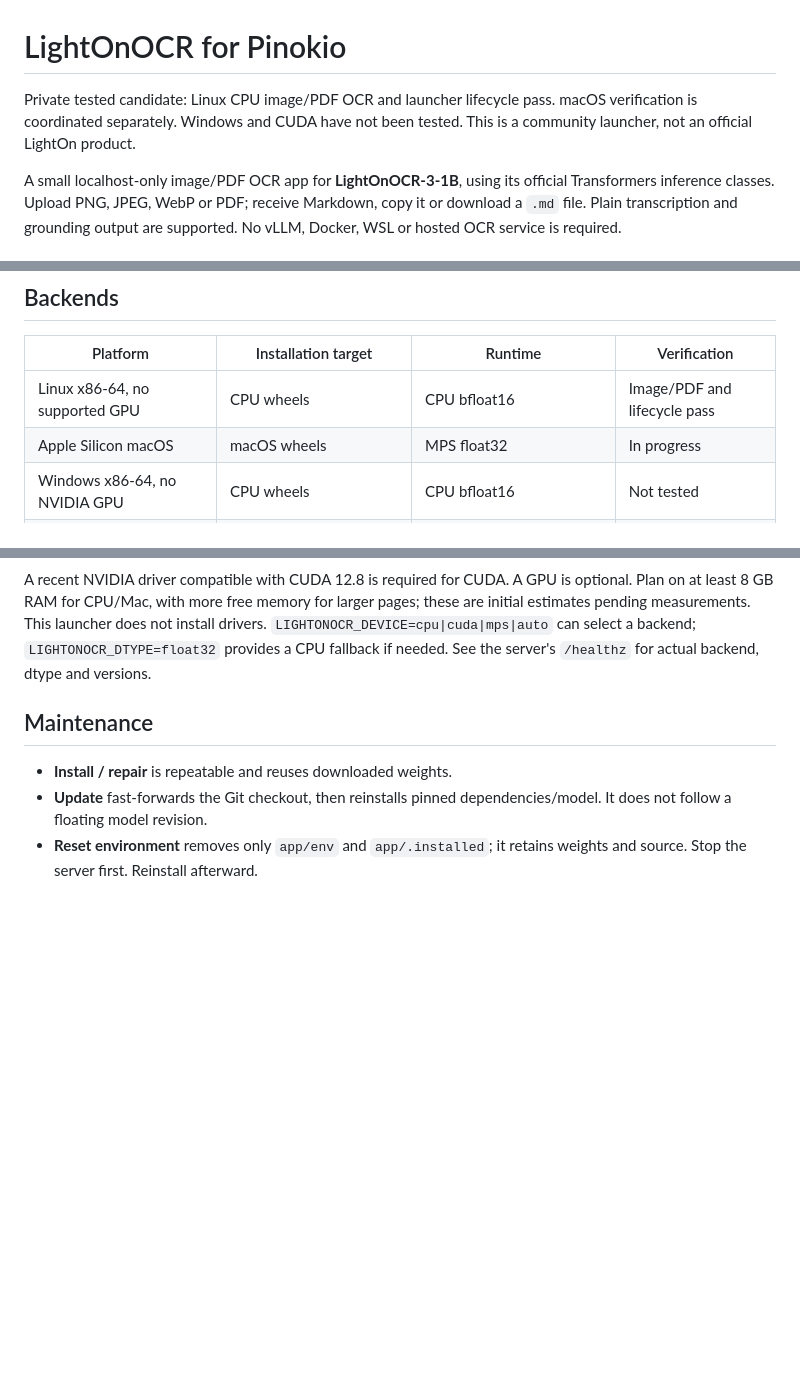
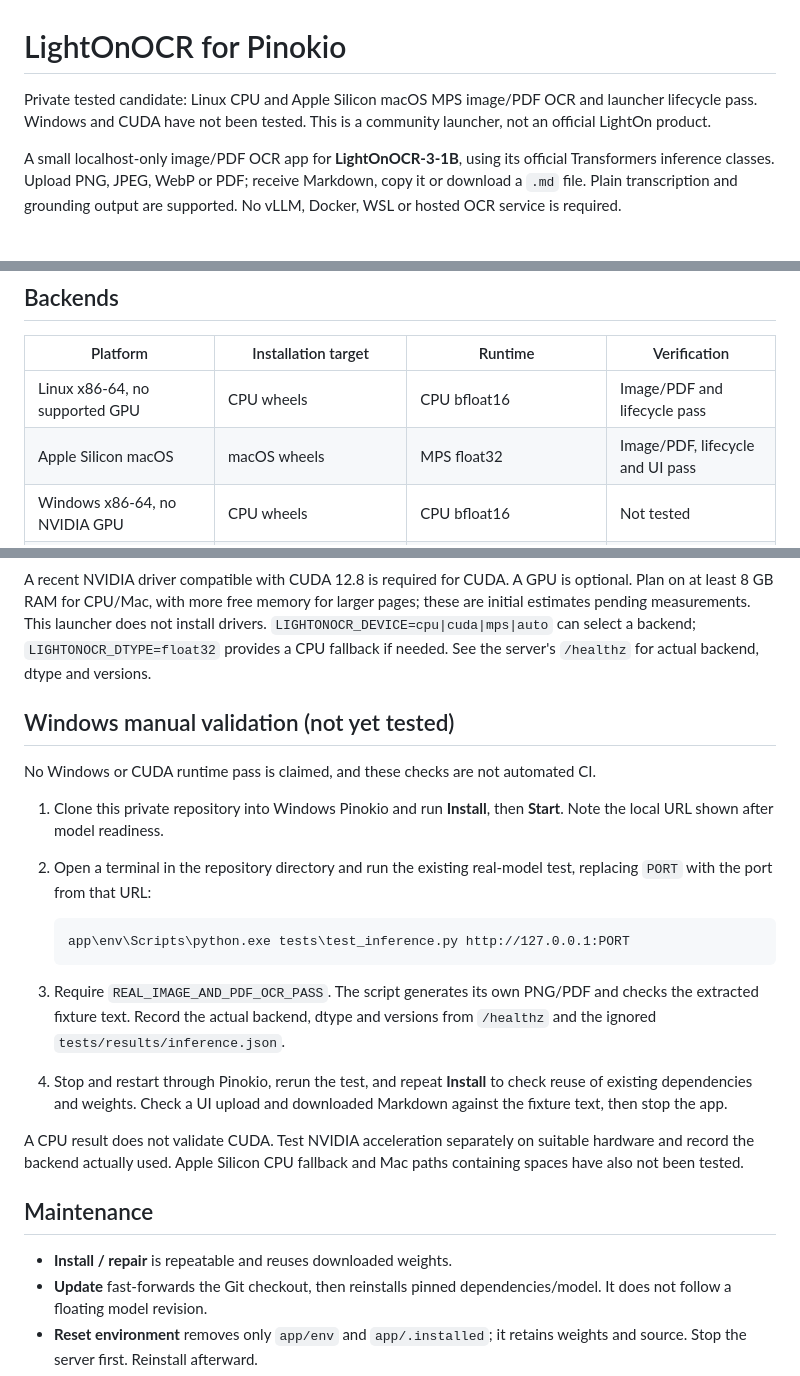
Before and after one commit to cocktailpeanut/lightonocr.pinokio, a Markdown page: README.md, 3 parts joined by grey strips. GitHub-like rendering; blank space fills up the shorter version.

Commit message:
Document verified Apple Silicon results and pending Windows manual checks

````diff
--- a/README.md
+++ b/README.md
@@ -1,6 +1,6 @@
 # LightOnOCR for Pinokio
 
-Private tested candidate: Linux CPU image/PDF OCR and launcher lifecycle pass. macOS verification is coordinated separately. Windows and CUDA have not been tested. This is a community launcher, not an official LightOn product.
+Private tested candidate: Linux CPU and Apple Silicon macOS MPS image/PDF OCR and launcher lifecycle pass. Windows and CUDA have not been tested. This is a community launcher, not an official LightOn product.
 
 A small localhost-only image/PDF OCR app for **LightOnOCR-3-1B**, using its official Transformers inference classes. Upload PNG, JPEG, WebP or PDF; receive Markdown, copy it or download a `.md` file. Plain transcription and grounding output are supported. No vLLM, Docker, WSL or hosted OCR service is required.
 
@@ -19,7 +19,7 @@ The server binds to `127.0.0.1` on an available port. Model load completes befor
 | Platform | Installation target | Runtime | Verification |
 |---|---|---|---|
 | Linux x86-64, no supported GPU | CPU wheels | CPU bfloat16 | Image/PDF and lifecycle pass |
-| Apple Silicon macOS | macOS wheels | MPS float32 | In progress |
+| Apple Silicon macOS | macOS wheels | MPS float32 | Image/PDF, lifecycle and UI pass |
 | Windows x86-64, no NVIDIA GPU | CPU wheels | CPU bfloat16 | Not tested |
 | Linux/Windows NVIDIA | CUDA 12.8 wheels | CUDA bfloat16, or float16 on older hardware | Not tested |
 | Intel Mac | Unsupported by pinned PyTorch wheel | — | Installer rejects |
@@ -28,6 +28,22 @@ The server binds to `127.0.0.1` on an available port. Model load completes befor
 See [TESTING.md](TESTING.md) for reproducible commands and measured results.
 
 A recent NVIDIA driver compatible with CUDA 12.8 is required for CUDA. A GPU is optional. Plan on at least 8 GB RAM for CPU/Mac, with more free memory for larger pages; these are initial estimates pending measurements. This launcher does not install drivers. `LIGHTONOCR_DEVICE=cpu|cuda|mps|auto` can select a backend; `LIGHTONOCR_DTYPE=float32` provides a CPU fallback if needed. See the server's `/healthz` for actual backend, dtype and versions.
+
+## Windows manual validation (not yet tested)
+
+No Windows or CUDA runtime pass is claimed, and these checks are not automated CI.
+
+1. Clone this private repository into Windows Pinokio and run **Install**, then **Start**. Note the local URL shown after model readiness.
+2. Open a terminal in the repository directory and run the existing real-model test, replacing `PORT` with the port from that URL:
+
+   ```
+   app\env\Scripts\python.exe tests\test_inference.py http://127.0.0.1:PORT
+   ```
+
+3. Require `REAL_IMAGE_AND_PDF_OCR_PASS`. The script generates its own PNG/PDF and checks the extracted fixture text. Record the actual backend, dtype and versions from `/healthz` and the ignored `tests/results/inference.json`.
+4. Stop and restart through Pinokio, rerun the test, and repeat **Install** to check reuse of existing dependencies and weights. Check a UI upload and downloaded Markdown against the fixture text, then stop the app.
+
+A CPU result does not validate CUDA. Test NVIDIA acceleration separately on suitable hardware and record the backend actually used. Apple Silicon CPU fallback and Mac paths containing spaces have also not been tested.
 
 ## Maintenance
 
````
Also changed, not shown: TESTING.md (+17 -1 lines).
